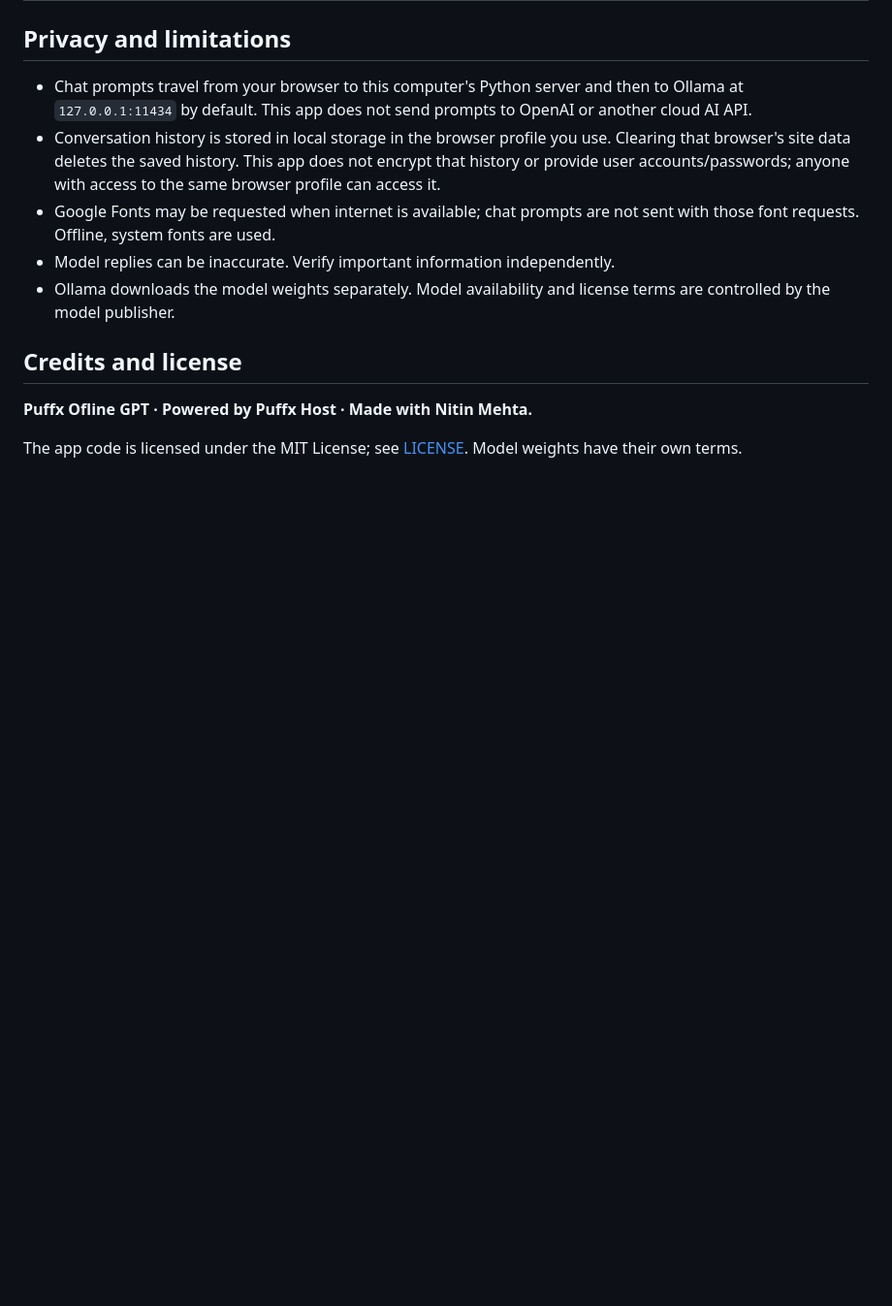
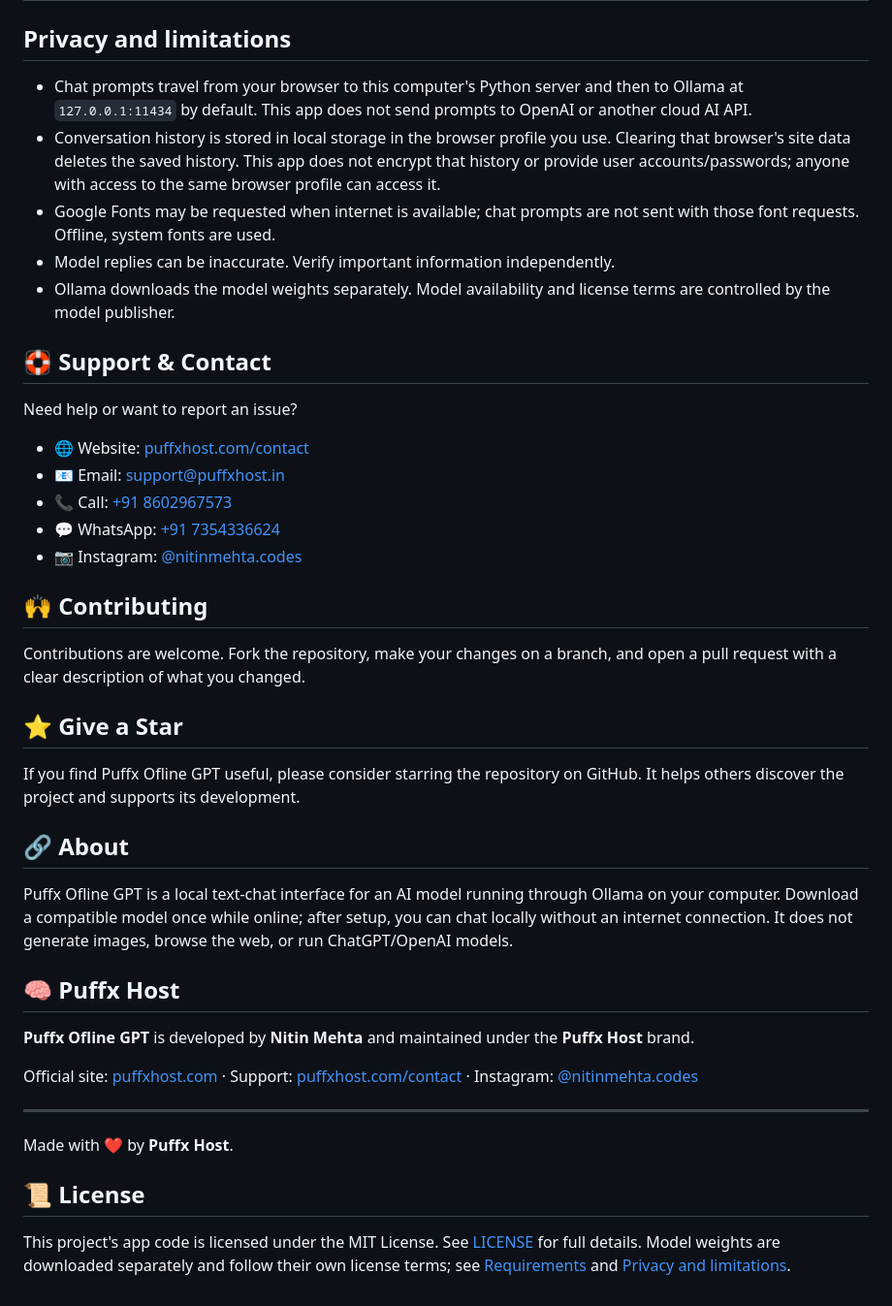
Before and after one commit to puffxhost/Puffx-Offline-GPT, a Markdown page: README.md, the part around the change. Shown at 97% size. Drawn GitHub-style; blank space fills up the shorter version.

Commit message:
Add Puffx support contacts and project community info

```diff
--- a/README.md
+++ b/README.md
@@ -390,8 +390,38 @@ Start the app again with the same command. If you use the ZIP method, download a
 - Model replies can be inaccurate. Verify important information independently.
 - Ollama downloads the model weights separately. Model availability and license terms are controlled by the model publisher.
 
-## Credits and license
+## 🛟 Support & Contact
 
-**Puffx Ofline GPT · Powered by Puffx Host · Made with Nitin Mehta.**
+Need help or want to report an issue?
 
-The app code is licensed under the MIT License; see [LICENSE](LICENSE). Model weights have their own terms.
+- 🌐 Website: [puffxhost.com/contact](https://puffxhost.com/contact)
+- 📧 Email: [support@puffxhost.in](mailto:support@puffxhost.in)
+- 📞 Call: [+91 8602967573](tel:+918602967573)
+- 💬 WhatsApp: [+91 7354336624](https://wa.me/917354336624)
+- 📷 Instagram: [@nitinmehta.codes](https://www.instagram.com/nitinmehta.codes/)
+
+## 🙌 Contributing
+
+Contributions are welcome. Fork the repository, make your changes on a branch, and open a pull request with a clear description of what you changed.
+
+## ⭐ Give a Star
+
+If you find Puffx Ofline GPT useful, please consider starring the repository on GitHub. It helps others discover the project and supports its development.
+
+## 🔗 About
+
+Puffx Ofline GPT is a local text-chat interface for an AI model running through Ollama on your computer. Download a compatible model once while online; after setup, you can chat locally without an internet connection. It does not generate images, browse the web, or run ChatGPT/OpenAI models.
+
+## 🧠 Puffx Host
+
+**Puffx Ofline GPT** is developed by **Nitin Mehta** and maintained under the **Puffx Host** brand.
+
+Official site: [puffxhost.com](https://puffxhost.com/) · Support: [puffxhost.com/contact](https://puffxhost.com/contact) · Instagram: [@nitinmehta.codes](https://www.instagram.com/nitinmehta.codes/)
+
+---
+
+Made with ❤️ by **Puffx Host**.
+
+## 📜 License
+
+This project's app code is licensed under the MIT License. See [LICENSE](LICENSE) for full details. Model weights are downloaded separately and follow their own license terms; see [Requirements](#requirements) and [Privacy and limitations](#privacy-and-limitations).
```
